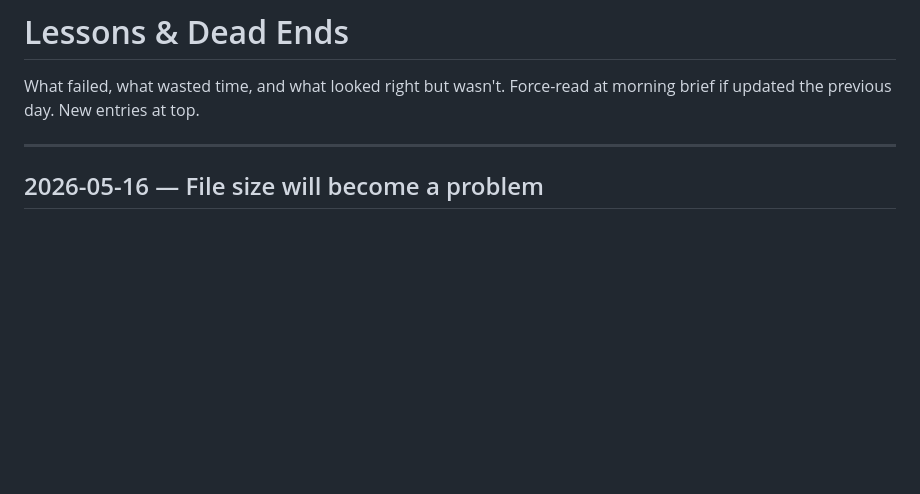
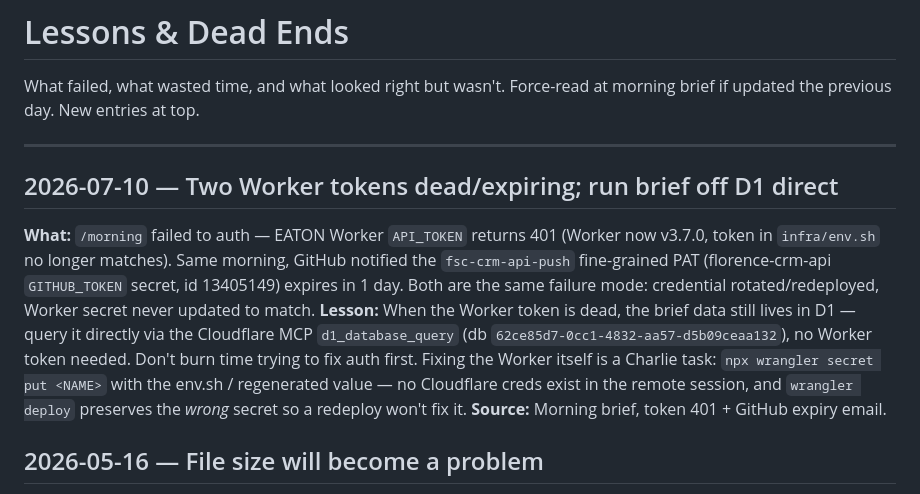
Before and after one commit to cball8475/EATON, a Markdown page: kb/lessons.md, the part around the change. GitHub-like rendering; blank space fills up the shorter version.

Commit message:
kb: log dead Worker token + D1-direct brief fallback
Co-Authored-By: Claude Opus 4.8 <noreply@anthropic.com>
Claude-Session: https://claude.ai/code/session_01PR2Gj42fsXKVyMUB5rMTnj

```diff
--- a/kb/lessons.md
+++ b/kb/lessons.md
@@ -3,6 +3,11 @@
 What failed, what wasted time, and what looked right but wasn't. Force-read at morning brief if updated the previous day. New entries at top.
 
 ---
+
+## 2026-07-10 — Two Worker tokens dead/expiring; run brief off D1 direct
+**What:** `/morning` failed to auth — EATON Worker `API_TOKEN` returns 401 (Worker now v3.7.0, token in `infra/env.sh` no longer matches). Same morning, GitHub notified the `fsc-crm-api-push` fine-grained PAT (florence-crm-api `GITHUB_TOKEN` secret, id 13405149) expires in 1 day. Both are the same failure mode: credential rotated/redeployed, Worker secret never updated to match.
+**Lesson:** When the Worker token is dead, the brief data still lives in D1 — query it directly via the Cloudflare MCP `d1_database_query` (db `62ce85d7-0cc1-4832-aa57-d5b09ceaa132`), no Worker token needed. Don't burn time trying to fix auth first. Fixing the Worker itself is a Charlie task: `npx wrangler secret put <NAME>` with the env.sh / regenerated value — no Cloudflare creds exist in the remote session, and `wrangler deploy` preserves the *wrong* secret so a redeploy won't fix it.
+**Source:** Morning brief, token 401 + GitHub expiry email.
 
 ## 2026-05-16 — File size will become a problem
 **What:** log-sessions.md will hit noise threshold (~35KB) within 2 months at current pace.
```
